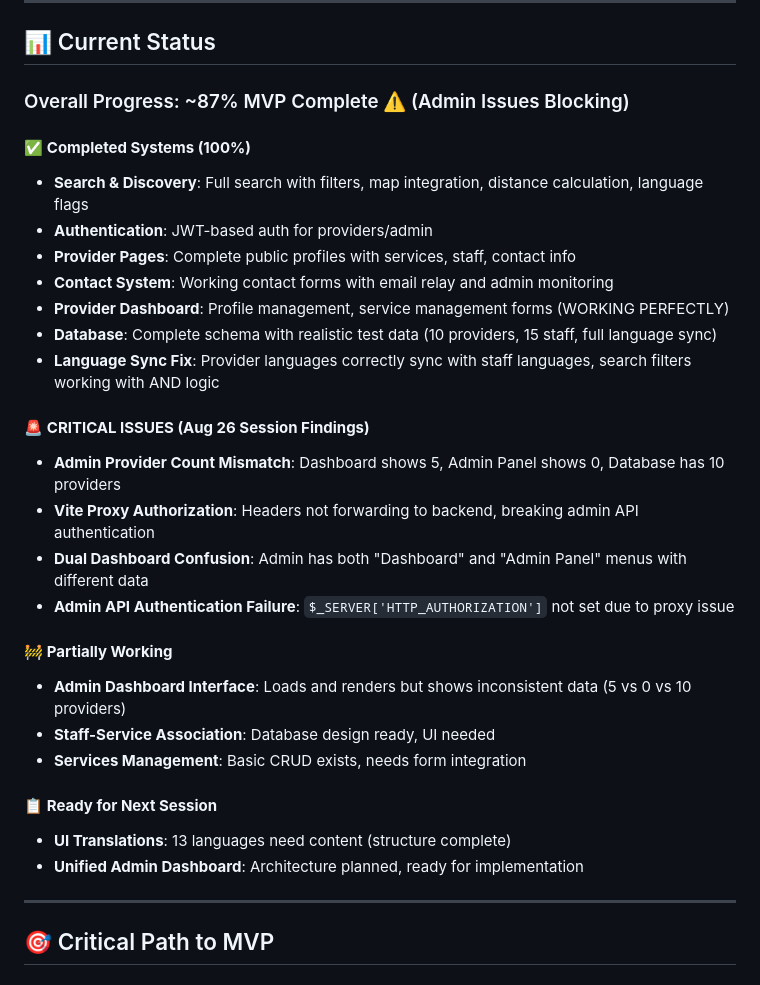
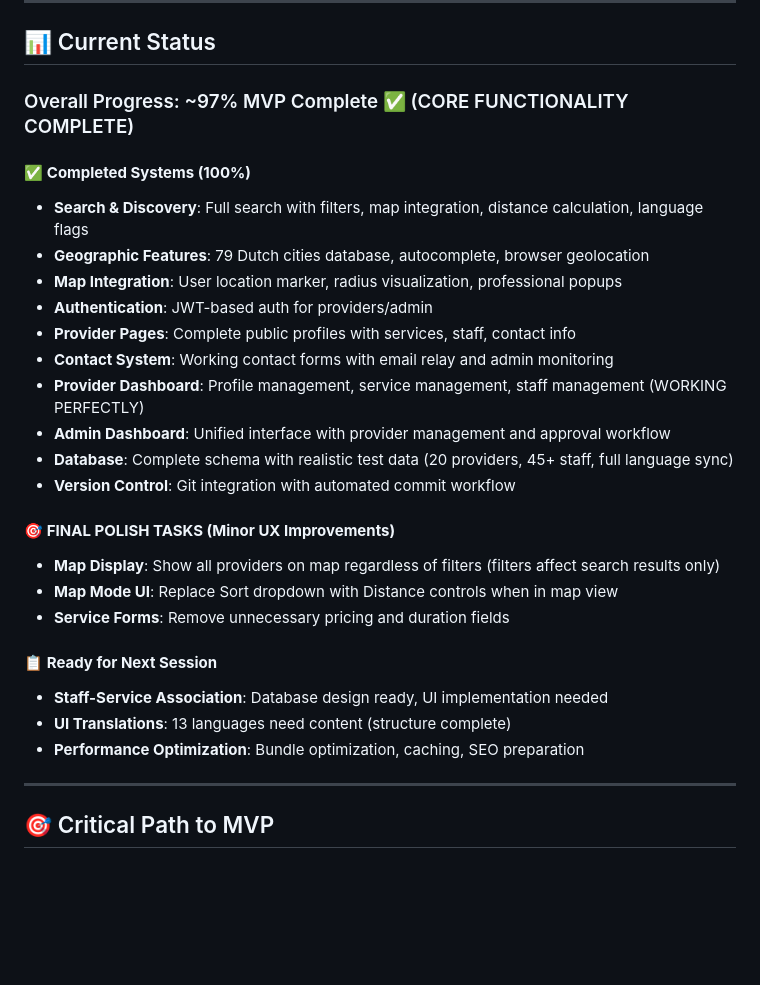
Before and after one commit to Falandos/Lingora-Website-MVP, a Markdown page: PROJECT_OVERVIEW.md, the part around the change. Rendered like a GitHub page; blank space fills up the shorter version.

```diff
--- a/PROJECT_OVERVIEW.md
+++ b/PROJECT_OVERVIEW.md
@@ -58,31 +58,29 @@ Connect residents with service providers who speak their native language, focusi
 
 ## 📊 Current Status
 
-### Overall Progress: ~87% MVP Complete ⚠️ (Admin Issues Blocking)
+### Overall Progress: ~97% MVP Complete ✅ (CORE FUNCTIONALITY COMPLETE)
 
 #### ✅ **Completed Systems (100%)**
 - **Search & Discovery**: Full search with filters, map integration, distance calculation, language flags
+- **Geographic Features**: 79 Dutch cities database, autocomplete, browser geolocation
+- **Map Integration**: User location marker, radius visualization, professional popups
 - **Authentication**: JWT-based auth for providers/admin
 - **Provider Pages**: Complete public profiles with services, staff, contact info
 - **Contact System**: Working contact forms with email relay and admin monitoring
-- **Provider Dashboard**: Profile management, service management forms (WORKING PERFECTLY)
-- **Database**: Complete schema with realistic test data (10 providers, 15 staff, full language sync)
-- **Language Sync Fix**: Provider languages correctly sync with staff languages, search filters working with AND logic
+- **Provider Dashboard**: Profile management, service management, staff management (WORKING PERFECTLY)
+- **Admin Dashboard**: Unified interface with provider management and approval workflow
+- **Database**: Complete schema with realistic test data (20 providers, 45+ staff, full language sync)
+- **Version Control**: Git integration with automated commit workflow
 
-#### 🚨 **CRITICAL ISSUES (Aug 26 Session Findings)**
-- **Admin Provider Count Mismatch**: Dashboard shows 5, Admin Panel shows 0, Database has 10 providers
-- **Vite Proxy Authorization**: Headers not forwarding to backend, breaking admin API authentication
-- **Dual Dashboard Confusion**: Admin has both "Dashboard" and "Admin Panel" menus with different data
-- **Admin API Authentication Failure**: `$_SERVER['HTTP_AUTHORIZATION']` not set due to proxy issue
-
-#### 🚧 **Partially Working**
-- **Admin Dashboard Interface**: Loads and renders but shows inconsistent data (5 vs 0 vs 10 providers)
-- **Staff-Service Association**: Database design ready, UI needed
-- **Services Management**: Basic CRUD exists, needs form integration
+#### 🎯 **FINAL POLISH TASKS (Minor UX Improvements)**
+- **Map Display**: Show all providers on map regardless of filters (filters affect search results only)
+- **Map Mode UI**: Replace Sort dropdown with Distance controls when in map view
+- **Service Forms**: Remove unnecessary pricing and duration fields
 
 #### 📋 **Ready for Next Session**
+- **Staff-Service Association**: Database design ready, UI implementation needed
 - **UI Translations**: 13 languages need content (structure complete)
-- **Unified Admin Dashboard**: Architecture planned, ready for implementation
+- **Performance Optimization**: Bundle optimization, caching, SEO preparation
 
 ---
 
```
Also changed, not shown: FEATURE_PROGRESS.md (+26 -10 lines).
